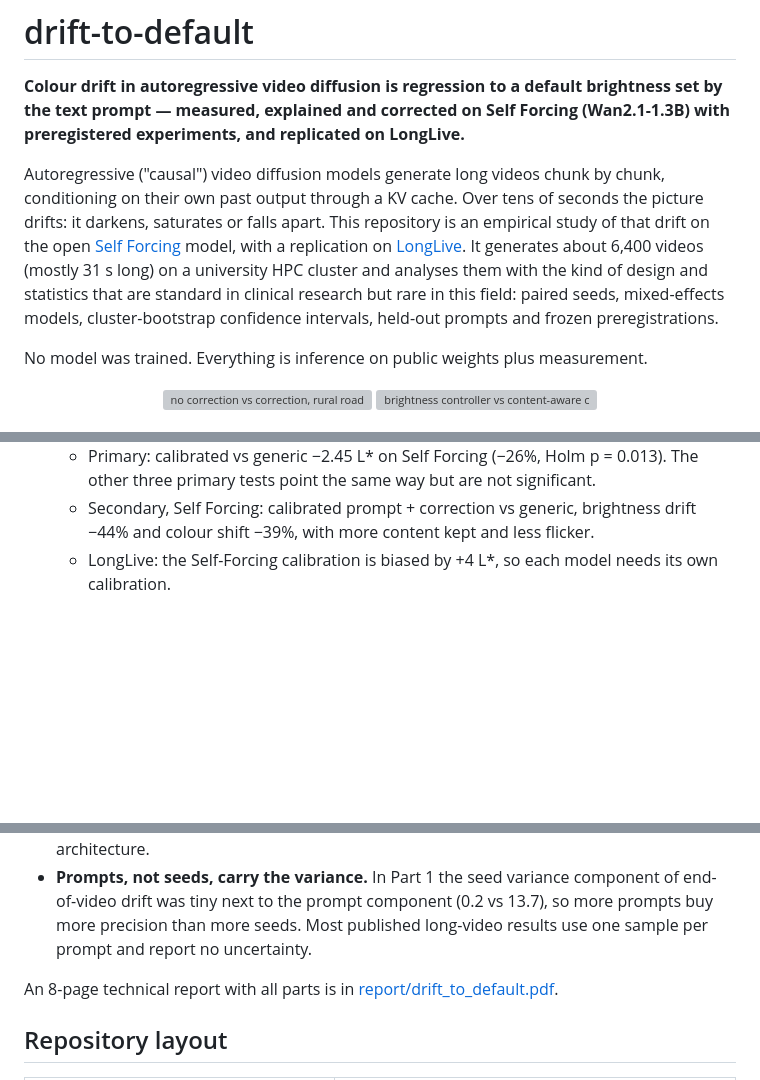
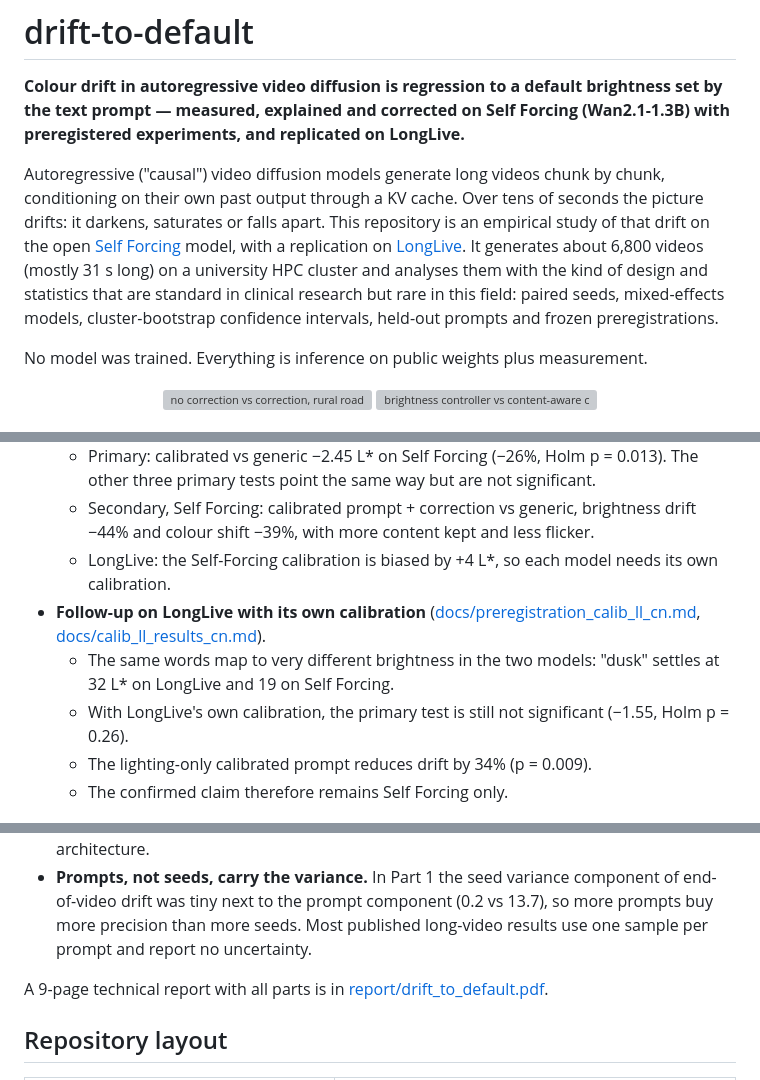
Before and after one commit to ElaineYilinW/drift-to-default, a Markdown page: README.md, 3 parts joined by grey strips. GitHub-like rendering; blank space fills up the shorter version; grey boxes are pictures that could not be loaded.

Commit message:
LongLive with its own lighting calibration: preregistered test not significant; lighting-only prompt -34% (secondary)
Co-Authored-By: Claude Opus 5.5 <noreply@anthropic.com>

```diff
--- a/README.md
+++ b/README.md
@@ -2,7 +2,7 @@
 
 **Colour drift in autoregressive video diffusion is regression to a default brightness set by the text prompt — measured, explained and corrected on Self Forcing (Wan2.1-1.3B) with preregistered experiments, and replicated on LongLive.**
 
-Autoregressive ("causal") video diffusion models generate long videos chunk by chunk, conditioning on their own past output through a KV cache. Over tens of seconds the picture drifts: it darkens, saturates or falls apart. This repository is an empirical study of that drift on the open [Self Forcing](https://github.com/guandeh17/Self-Forcing) model, with a replication on [LongLive](https://github.com/NVlabs/LongLive). It generates about 6,400 videos (mostly 31 s long) on a university HPC cluster and analyses them with the kind of design and statistics that are standard in clinical research but rare in this field: paired seeds, mixed-effects models, cluster-bootstrap confidence intervals, held-out prompts and frozen preregistrations.
+Autoregressive ("causal") video diffusion models generate long videos chunk by chunk, conditioning on their own past output through a KV cache. Over tens of seconds the picture drifts: it darkens, saturates or falls apart. This repository is an empirical study of that drift on the open [Self Forcing](https://github.com/guandeh17/Self-Forcing) model, with a replication on [LongLive](https://github.com/NVlabs/LongLive). It generates about 6,800 videos (mostly 31 s long) on a university HPC cluster and analyses them with the kind of design and statistics that are standard in clinical research but rare in this field: paired seeds, mixed-effects models, cluster-bootstrap confidence intervals, held-out prompts and frozen preregistrations.
 
 No model was trained. Everything is inference on public weights plus measurement.
 
@@ -104,6 +105,11 @@ Part 5 failed because the caption's lighting words did not match the actual brig
   - Primary: calibrated vs generic −2.45 L\* on Self Forcing (−26%, Holm p = 0.013). The other three primary tests point the same way but are not significant.
   - Secondary, Self Forcing: calibrated prompt + correction vs generic, brightness drift −44% and colour shift −39%, with more content kept and less flicker.
   - LongLive: the Self-Forcing calibration is biased by +4 L\*, so each model needs its own calibration.
+- **Follow-up on LongLive with its own calibration** ([docs/preregistration_calib_ll_cn.md](docs/preregistration_calib_ll_cn.md), [docs/calib_ll_results_cn.md](docs/calib_ll_results_cn.md)).
+  - The same words map to very different brightness in the two models: "dusk" settles at 32 L\* on LongLive and 19 on Self Forcing.
+  - With LongLive's own calibration, the primary test is still not significant (−1.55, Holm p = 0.26).
+  - The lighting-only calibrated prompt reduces drift by 34% (p = 0.009).
+  - The confirmed claim therefore remains Self Forcing only.
 
 ![calibrated lighting](assets/fig7_calibrated_lighting.png)
 
@@ -112,7 +118,7 @@ Part 5 failed because the caption's lighting words did not match the actual brig
 - **GPU architecture changes outputs.** With bf16, the same seed gives different videos on A40, on A100/A800, and on L40S/RTX 6000 Ada (identical within an architecture). About 70% of the "paired" comparisons in Part 1 were therefore not strictly paired. That does not bias the results, but it loses efficiency. All later experiments pin each prompt to one architecture.
 - **Prompts, not seeds, carry the variance.** In Part 1 the seed variance component of end-of-video drift was tiny next to the prompt component (0.2 vs 13.7), so more prompts buy more precision than more seeds. Most published long-video results use one sample per prompt and report no uncertainty.
 
-An 8-page technical report with all parts is in [report/drift_to_default.pdf](report/drift_to_default.pdf).
+A 9-page technical report with all parts is in [report/drift_to_default.pdf](report/drift_to_default.pdf).
 
 ## Repository layout
 | Path | Contents |
```
Also changed, not shown: other parts of README.md (+1 -0 lines), docs/calib_ll_results_cn.md (added, +62 -0 lines), results/corr/calib2_out/calib_regression.png (added), 6 other files.
